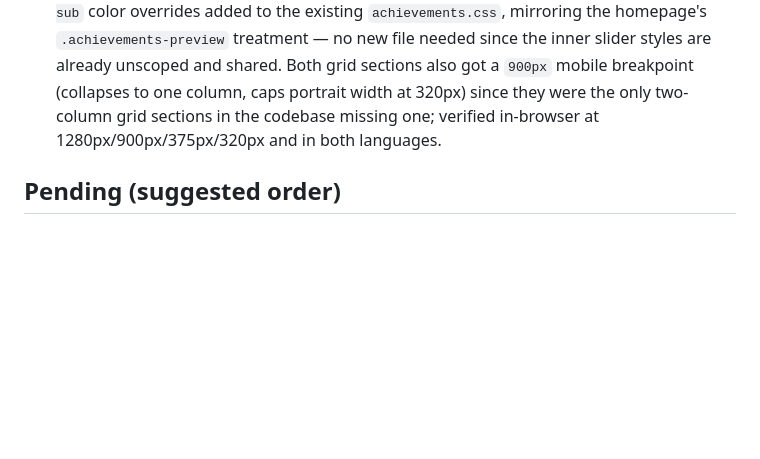
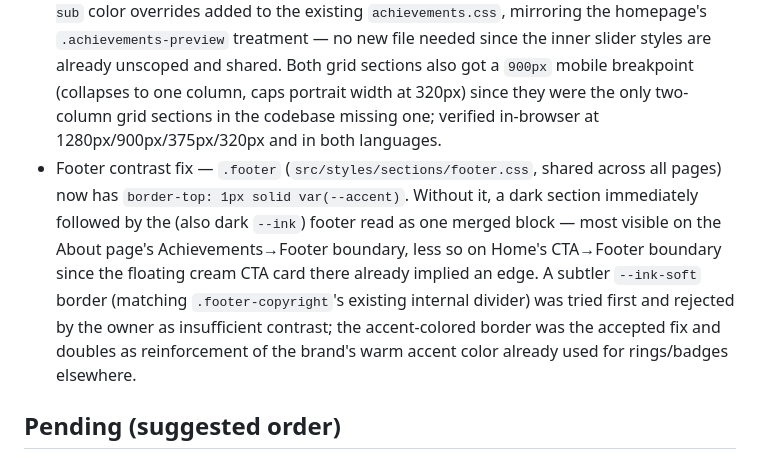
Before and after one commit to Choopin86/Website-Uarda-Dauti-Lashes, a Markdown page: PROGRESS.md, the part around the change. Drawn GitHub-style; blank space fills up the shorter version.

Commit message:
recording progress

```diff
--- a/PROGRESS.md
+++ b/PROGRESS.md
@@ -14,6 +14,7 @@ Homepage and services page are built, run the full JSON → transform → render
 - Language toggle — implemented in `src/utils/language.js`, wired into both `home.js` and `services.js`; all data is already bilingual.
 - About page — structural build complete: Page Header, Business Story (Bio), Achievements (reused from homepage), shared Header/Footer orchestrator wiring. Verified in both languages, no console errors. Salon Environment section was dropped per client decision (removed from doc, markup, and progress notes — no src code had been written for it).
 - About page styling — complete. Page Header (`.about-header`) and Business Story (`.business-story`/`.portrait-container`/`.bio-container`) sections: circular portrait frames (new `--radius-circle` token), side-by-side grid layouts with a portrait-first column order (owner's deliberate choice, differs from the homepage hero's text-first order), full-bleed section backgrounds with a centered inner content wrapper (matching the `.trust-strip`/`.trust-items` pattern). New files: `src/styles/sections/about-header.css`, `business-story.css`. Achievements section (`.achievements-section`, reusing homepage's `renderAchievements`) got its own dark-background/padding and `.section-title`/`.section-sub` color overrides added to the existing `achievements.css`, mirroring the homepage's `.achievements-preview` treatment — no new file needed since the inner slider styles are already unscoped and shared. Both grid sections also got a `900px` mobile breakpoint (collapses to one column, caps portrait width at 320px) since they were the only two-column grid sections in the codebase missing one; verified in-browser at 1280px/900px/375px/320px and in both languages.
+- Footer contrast fix — `.footer` (`src/styles/sections/footer.css`, shared across all pages) now has `border-top: 1px solid var(--accent)`. Without it, a dark section immediately followed by the (also dark `--ink`) footer read as one merged block — most visible on the About page's Achievements→Footer boundary, less so on Home's CTA→Footer boundary since the floating cream CTA card there already implied an edge. A subtler `--ink-soft` border (matching `.footer-copyright`'s existing internal divider) was tried first and rejected by the owner as insufficient contrast; the accent-colored border was the accepted fix and doubles as reinforcement of the brand's warm accent color already used for rings/badges elsewhere.
 
 ## Pending (suggested order)
 
```
